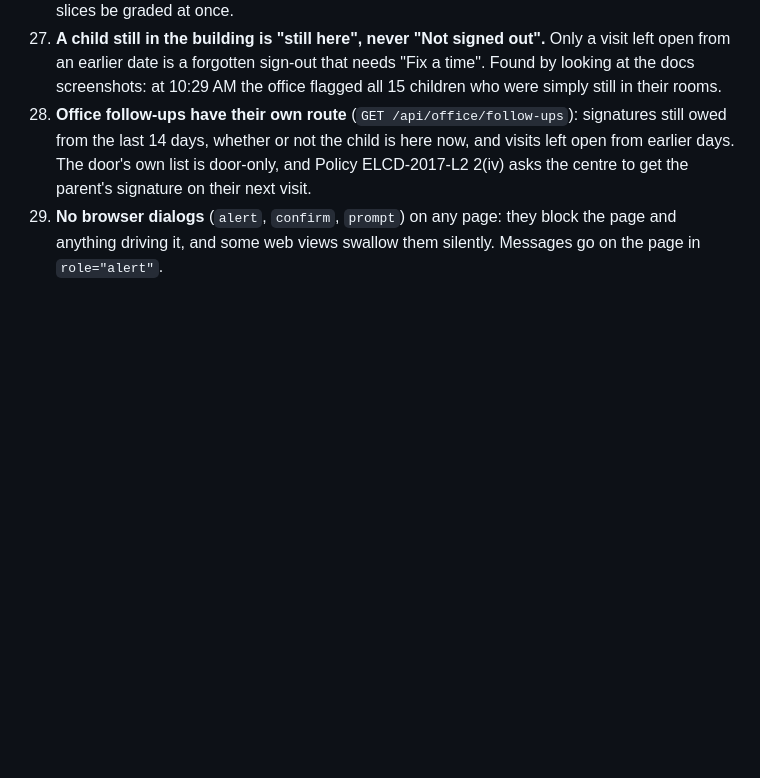
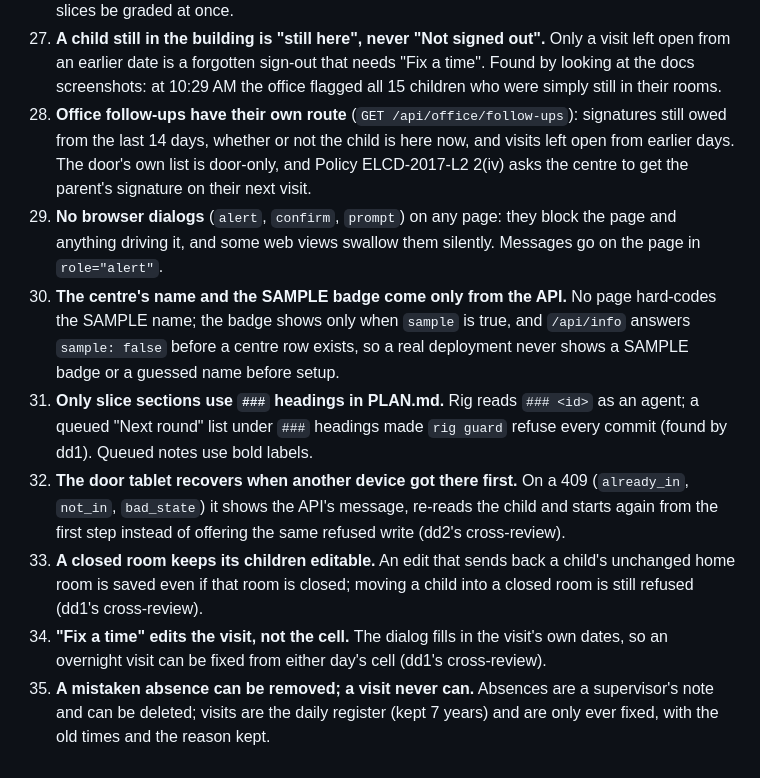
Before and after one commit to alexjpower74-create/daycare-day-sheet, a Markdown page: DECISIONS.md, the part around the change. GitHub-like rendering; blank space fills up the shorter version.

Commit message:
DECISIONS: calls 30-35 from the cross-review rounds
Co-Authored-By: Claude Opus 5 <noreply@anthropic.com>
Claude-Session: https://claude.ai/code/session_01CARiPTHNYk17N2NGDPdz5r

```diff
--- a/DECISIONS.md
+++ b/DECISIONS.md
@@ -69,3 +69,16 @@ Newest at the bottom.
     ELCD-2017-L2 2(iv) asks the centre to get the parent's signature on their next visit.
 29. **No browser dialogs** (`alert`, `confirm`, `prompt`) on any page: they block the page and anything driving it, and some web
     views swallow them silently. Messages go on the page in `role="alert"`.
+30. **The centre's name and the SAMPLE badge come only from the API.** No page hard-codes the SAMPLE name; the badge shows only when
+    `sample` is true, and `/api/info` answers `sample: false` before a centre row exists, so a real deployment never shows a SAMPLE
+    badge or a guessed name before setup.
+31. **Only slice sections use `###` headings in PLAN.md.** Rig reads `### <id>` as an agent; a queued "Next round" list under `###`
+    headings made `rig guard` refuse every commit (found by dd1). Queued notes use bold labels.
+32. **The door tablet recovers when another device got there first.** On a 409 (`already_in`, `not_in`, `bad_state`) it shows the API's
+    message, re-reads the child and starts again from the first step instead of offering the same refused write (dd2's cross-review).
+33. **A closed room keeps its children editable.** An edit that sends back a child's unchanged home room is saved even if that room is
+    closed; moving a child into a closed room is still refused (dd1's cross-review).
+34. **"Fix a time" edits the visit, not the cell.** The dialog fills in the visit's own dates, so an overnight visit can be fixed from
+    either day's cell (dd1's cross-review).
+35. **A mistaken absence can be removed; a visit never can.** Absences are a supervisor's note and can be deleted; visits are the daily
+    register (kept 7 years) and are only ever fixed, with the old times and the reason kept.
```
